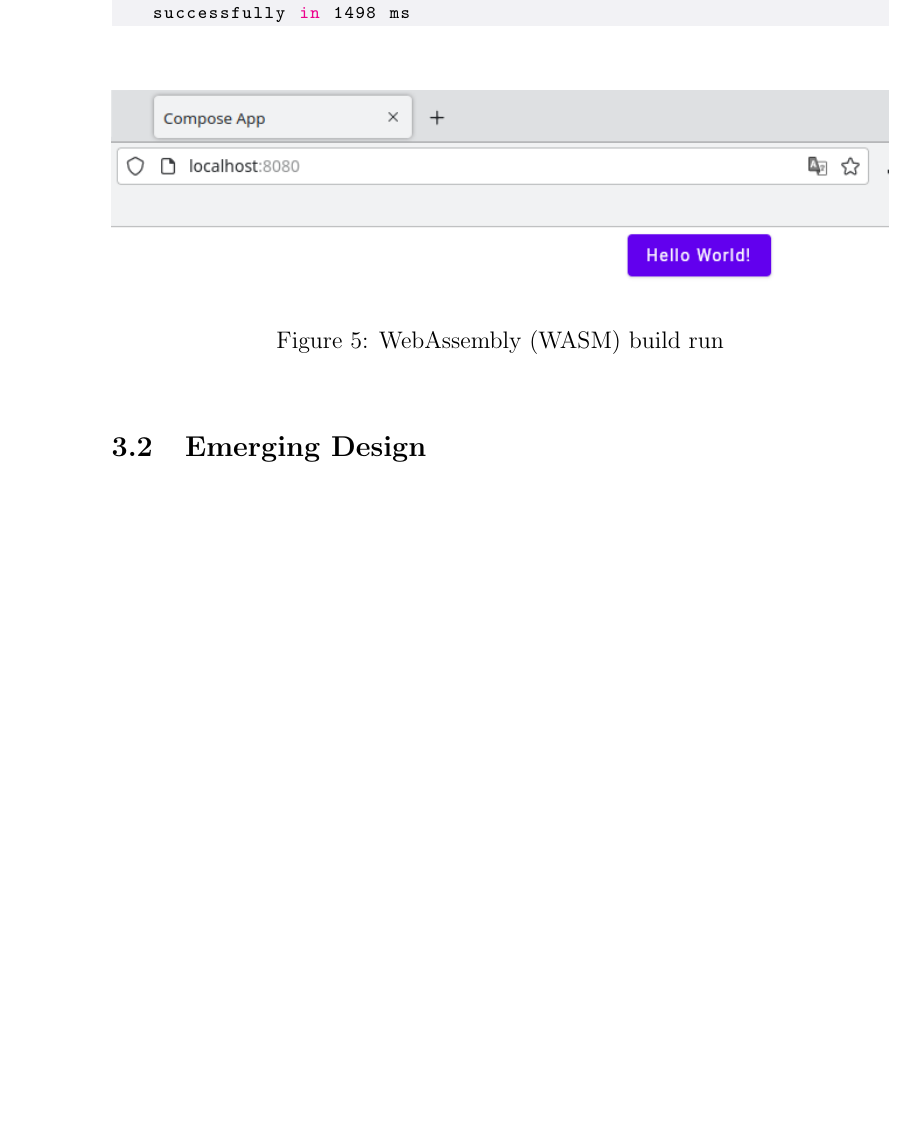
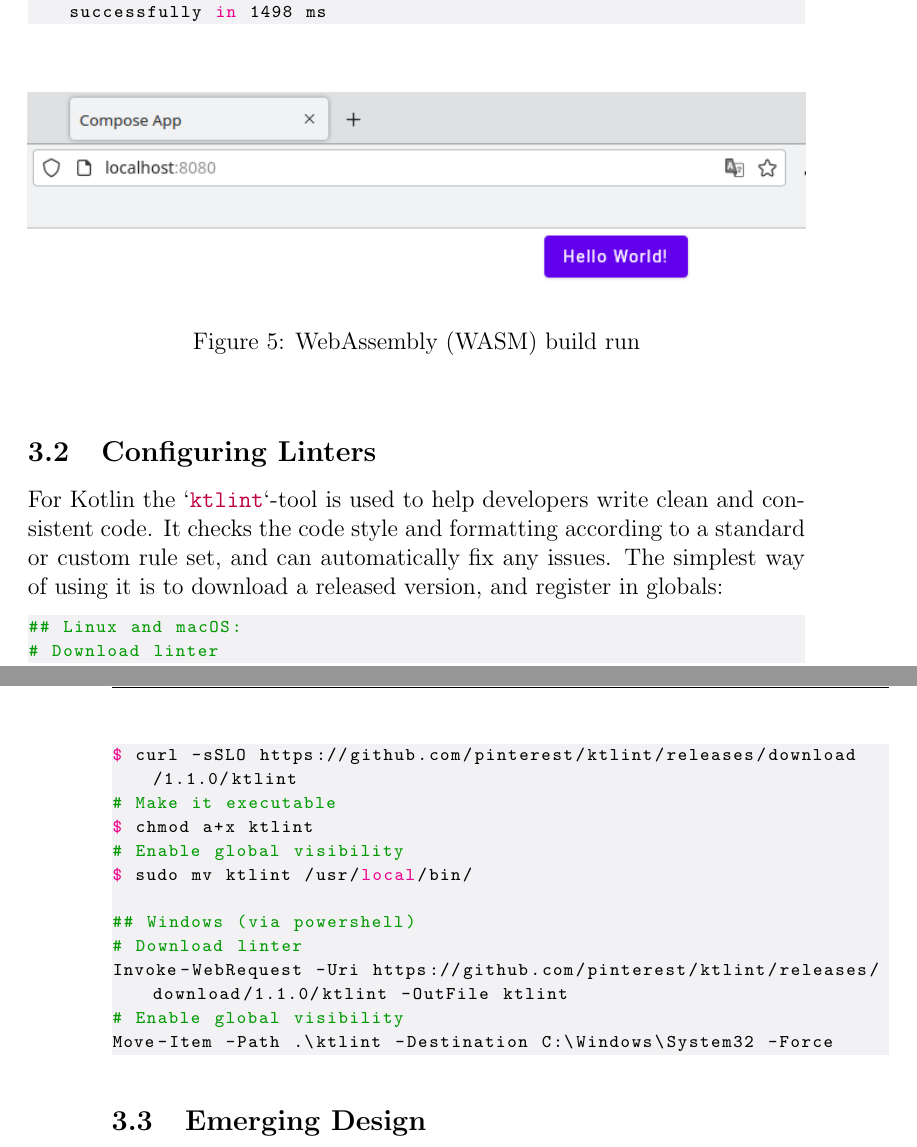
Before and after one commit to lyskouski/app-entertainment, a LaTeX document (docs/implementation-flow/index.tex, which reads docs/implementation-flow/ch03-s01-init.tex): part of page 21 of 32 before the commit and two parts of pages 22 and 23 of 33 after it, the two joined at a grey line, cut so that both start at the same text, the shorter picture padded with empty space. Compiled offline with pdfLaTeX.

Commit message:
[#2] [BP] Enable KT Lint. Activate

```diff
--- a/docs/implementation-flow/ch03-s01-init.tex
+++ b/docs/implementation-flow/ch03-s01-init.tex
@@ -93,3 +93,26 @@ Type-safe project accessors is an incubating feature.
 \end{lstlisting}
 
 \img{init/web-run}{WebAssembly (WASM) build run}{img:i-webrun}
+
+
+\subsection{Configuring Linters}
+
+For Kotlin the \q{ktlint}-tool is used to help developers write clean and consistent code. It checks the code style and
+formatting according to a standard or custom rule set, and can automatically fix any issues. The simplest way of using
+it is to download a released version, and register in globals:
+
+\begin{lstlisting}[language=terminal]
+## Linux and macOS:
+# Download linter
+$ curl -sSLO https://github.com/pinterest/ktlint/releases/download/1.1.0/ktlint
+# Make it executable
+$ chmod a+x ktlint
+# Enable global visibility
+$ sudo mv ktlint /usr/local/bin/
+
+## Windows (via powershell)
+# Download linter
+Invoke-WebRequest -Uri https://github.com/pinterest/ktlint/releases/download/1.1.0/ktlint -OutFile ktlint
+# Enable global visibility
+Move-Item -Path .\ktlint -Destination C:\Windows\System32 -Force
+\end{lstlisting}
```
Also changed, not shown: docs/implementation-flow/ch03-s02-design.tex (+1 -3 lines).
